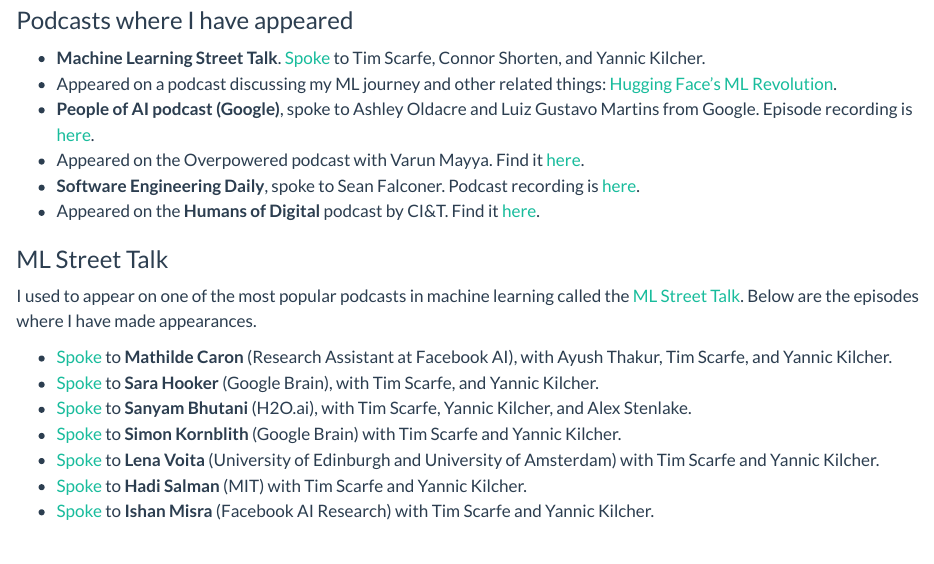
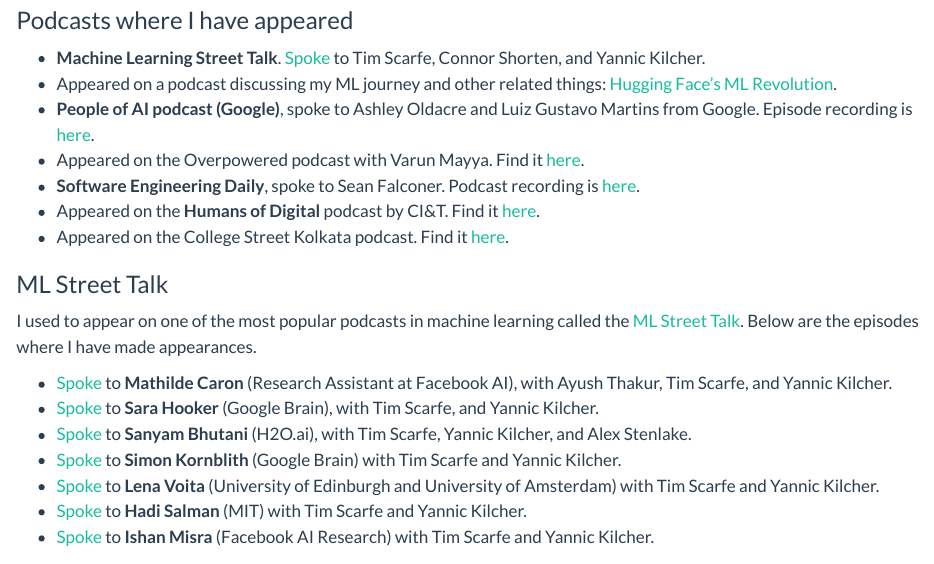
Before and after one commit to sayakpaul/portfolio, a Quarto document (pages/talksseminarsworkshops.qmd): the page in a window 1100 px wide, from 3750 px down. Rendered offline with R 4.5, knitr and Pandoc in place of Quarto, with nearby package versions.

Commit message:
Update talksseminarsworkshops.qmd

```diff
--- a/pages/talksseminarsworkshops.qmd
+++ b/pages/talksseminarsworkshops.qmd
@@ -95,6 +95,7 @@
 - Appeared on the Overpowered podcast with Varun Mayya. Find it [here](https://www.youtube.com/watch?v=IlIhykPDesE).
 - **Software Engineering Daily**, spoke to Sean Falconer. Podcast recording is [here](https://www.youtube.com/watch?v=Gq80wCzWuKo).
 - Appeared on the **Humans of Digital** podcast by CI&T. Find it [here](https://ciandt.com/us/en-us/podcast/humans-digital-models-ai-production).
+- Appeared on the College Street Kolkata podcast. Find it [here](https://www.youtube.com/live/m7Bm2EC_Ig0?si=-TVU86XgkoCq0VVs).
 
 ### ML Street Talk
 
```
